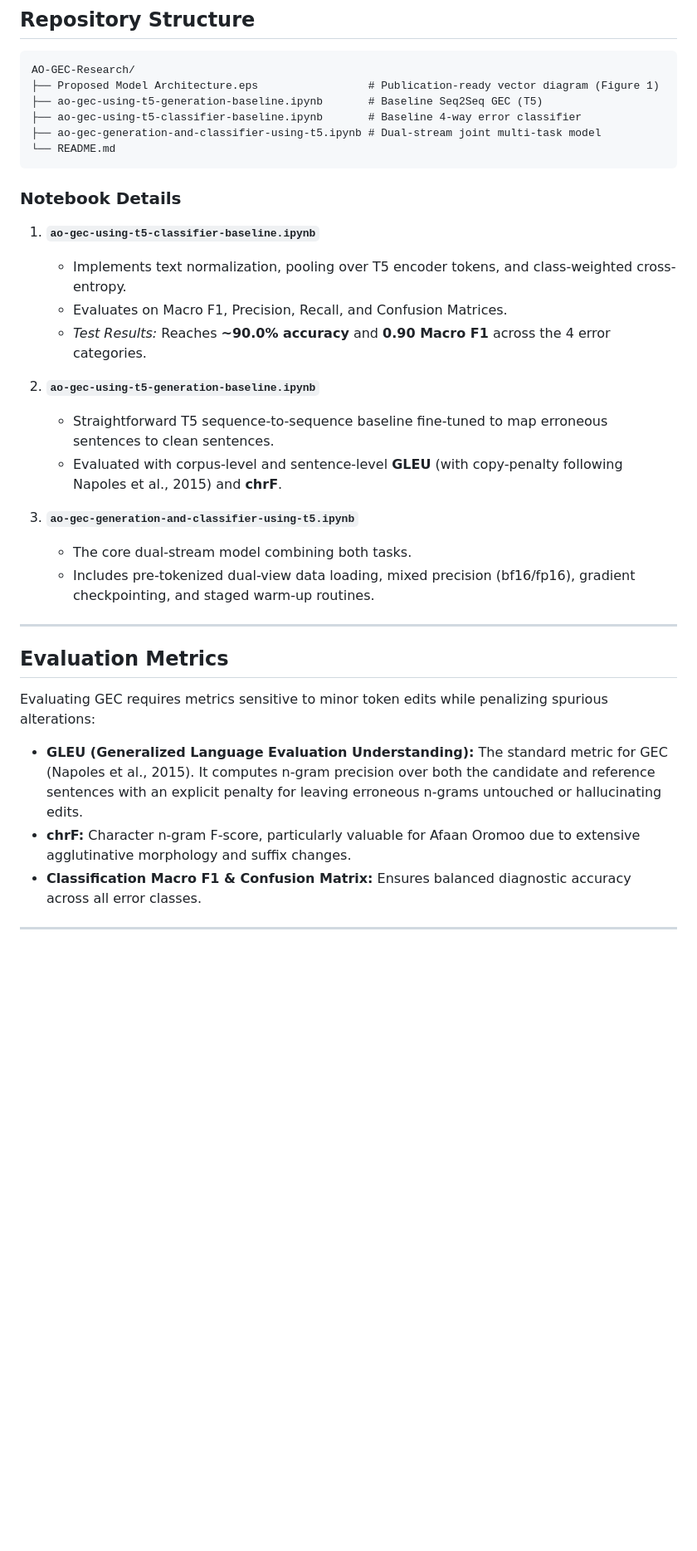
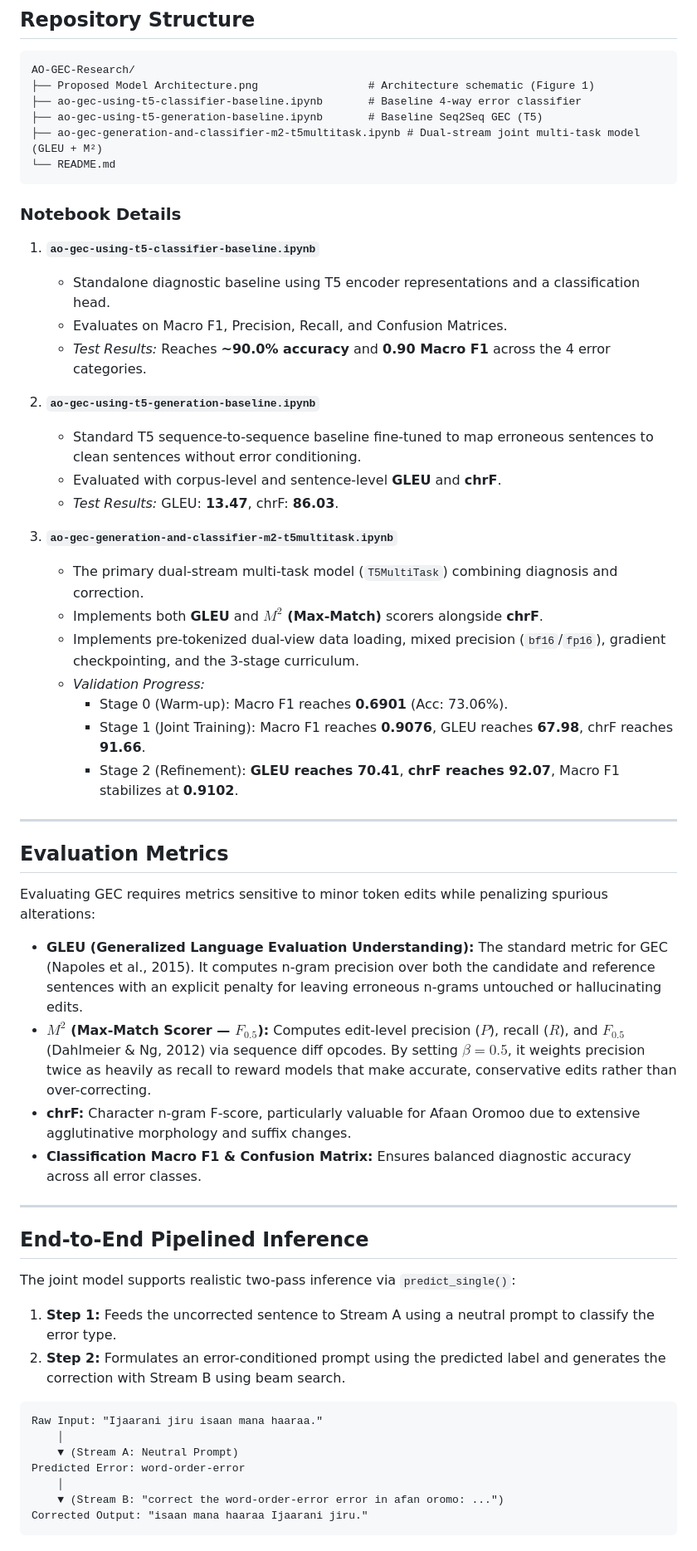
Before and after one commit to Solenabera/Afan-Oromo-Grammatical-Error-Correction-and-Error-Type-Classification, a Markdown page: README.md, the part around one of its changes. Shown at 83% size. GitHub-like rendering; blank space fills up the shorter version.

````diff
--- a/README.md
+++ b/README.md
@@ -87,27 +87,33 @@ The dataset categorizes errors into four common grammatical pitfalls in Afaan Or
 
 ```text
 AO-GEC-Research/
-├── Proposed Model Architecture.eps                 # Publication-ready vector diagram (Figure 1)
+├── Proposed Model Architecture.png                 # Architecture schematic (Figure 1)
+├── ao-gec-using-t5-classifier-baseline.ipynb       # Baseline 4-way error classifier
 ├── ao-gec-using-t5-generation-baseline.ipynb       # Baseline Seq2Seq GEC (T5)
-├── ao-gec-using-t5-classifier-baseline.ipynb       # Baseline 4-way error classifier
-├── ao-gec-generation-and-classifier-using-t5.ipynb # Dual-stream joint multi-task model
+├── ao-gec-generation-and-classifier-m2-t5multitask.ipynb # Dual-stream joint multi-task model (GLEU + M²)
 └── README.md
 ```
 
 ### Notebook Details
 
 1. **`ao-gec-using-t5-classifier-baseline.ipynb`**
-   - Implements text normalization, pooling over T5 encoder tokens, and class-weighted cross-entropy.
+   - Standalone diagnostic baseline using T5 encoder representations and a classification head.
    - Evaluates on Macro F1, Precision, Recall, and Confusion Matrices.
    - *Test Results:* Reaches **~90.0% accuracy** and **0.90 Macro F1** across the 4 error categories.
 
 2. **`ao-gec-using-t5-generation-baseline.ipynb`**
-   - Straightforward T5 sequence-to-sequence baseline fine-tuned to map erroneous sentences to clean sentences.
-   - Evaluated with corpus-level and sentence-level **GLEU** (with copy-penalty following Napoles et al., 2015) and **chrF**.
+   - Standard T5 sequence-to-sequence baseline fine-tuned to map erroneous sentences to clean sentences without error conditioning.
+   - Evaluated with corpus-level and sentence-level **GLEU** and **chrF**.
+   - *Test Results:* GLEU: **13.47**, chrF: **86.03**.
 
-3. **`ao-gec-generation-and-classifier-using-t5.ipynb`**
-   - The core dual-stream model combining both tasks.
-   - Includes pre-tokenized dual-view data loading, mixed precision (bf16/fp16), gradient checkpointing, and staged warm-up routines.
+3. **`ao-gec-generation-and-classifier-m2-t5multitask.ipynb`**
+   - The primary dual-stream multi-task model (`T5MultiTask`) combining diagnosis and correction.
+   - Implements both **GLEU** and **$M^2$ (Max-Match)** scorers alongside **chrF**.
+   - Implements pre-tokenized dual-view data loading, mixed precision (`bf16`/`fp16`), gradient checkpointing, and the 3-stage curriculum.
+   - *Validation Progress:*
+     - Stage 0 (Warm-up): Macro F1 reaches **0.6901** (Acc: 73.06%).
+     - Stage 1 (Joint Training): Macro F1 reaches **0.9076**, GLEU reaches **67.98**, chrF reaches **91.66**.
+     - Stage 2 (Refinement): **GLEU reaches 70.41**, **chrF reaches 92.07**, Macro F1 stabilizes at **0.9102**.
 
 ---
 
@@ -115,5 +121,25 @@ AO-GEC-Research/
 
 Evaluating GEC requires metrics sensitive to minor token edits while penalizing spurious alterations:
 - **GLEU (Generalized Language Evaluation Understanding):** The standard metric for GEC (Napoles et al., 2015). It computes n-gram precision over both the candidate and reference sentences with an explicit penalty for leaving erroneous n-grams untouched or hallucinating edits.
+- **$M^2$ (Max-Match Scorer — $F_{0.5}$):** Computes edit-level precision ($P$), recall ($R$), and $F_{0.5}$ (Dahlmeier & Ng, 2012) via sequence diff opcodes. By setting $\beta = 0.5$, it weights precision twice as heavily as recall to reward models that make accurate, conservative edits rather than over-correcting.
 - **chrF:** Character n-gram F-score, particularly valuable for Afaan Oromoo due to extensive agglutinative morphology and suffix changes.
 - **Classification Macro F1 & Confusion Matrix:** Ensures balanced diagnostic accuracy across all error classes.
+
+---
+
+## End-to-End Pipelined Inference
+
+The joint model supports realistic two-pass inference via `predict_single()`:
+1. **Step 1:** Feeds the uncorrected sentence to Stream A using a neutral prompt to classify the error type.
+2. **Step 2:** Formulates an error-conditioned prompt using the predicted label and generates the correction with Stream B using beam search.
+
+```
+Raw Input: "Ijaarani jiru isaan mana haaraa."
+    │
+    ▼ (Stream A: Neutral Prompt)
+Predicted Error: word-order-error
+    │
+    ▼ (Stream B: "correct the word-order-error error in afan oromo: ...")
+Corrected Output: "isaan mana haaraa Ijaarani jiru."
+```
+
````
Also changed, not shown: other parts of README.md (+27 -20 lines), Proposed Model Architecture.png (added), 1 other file.
